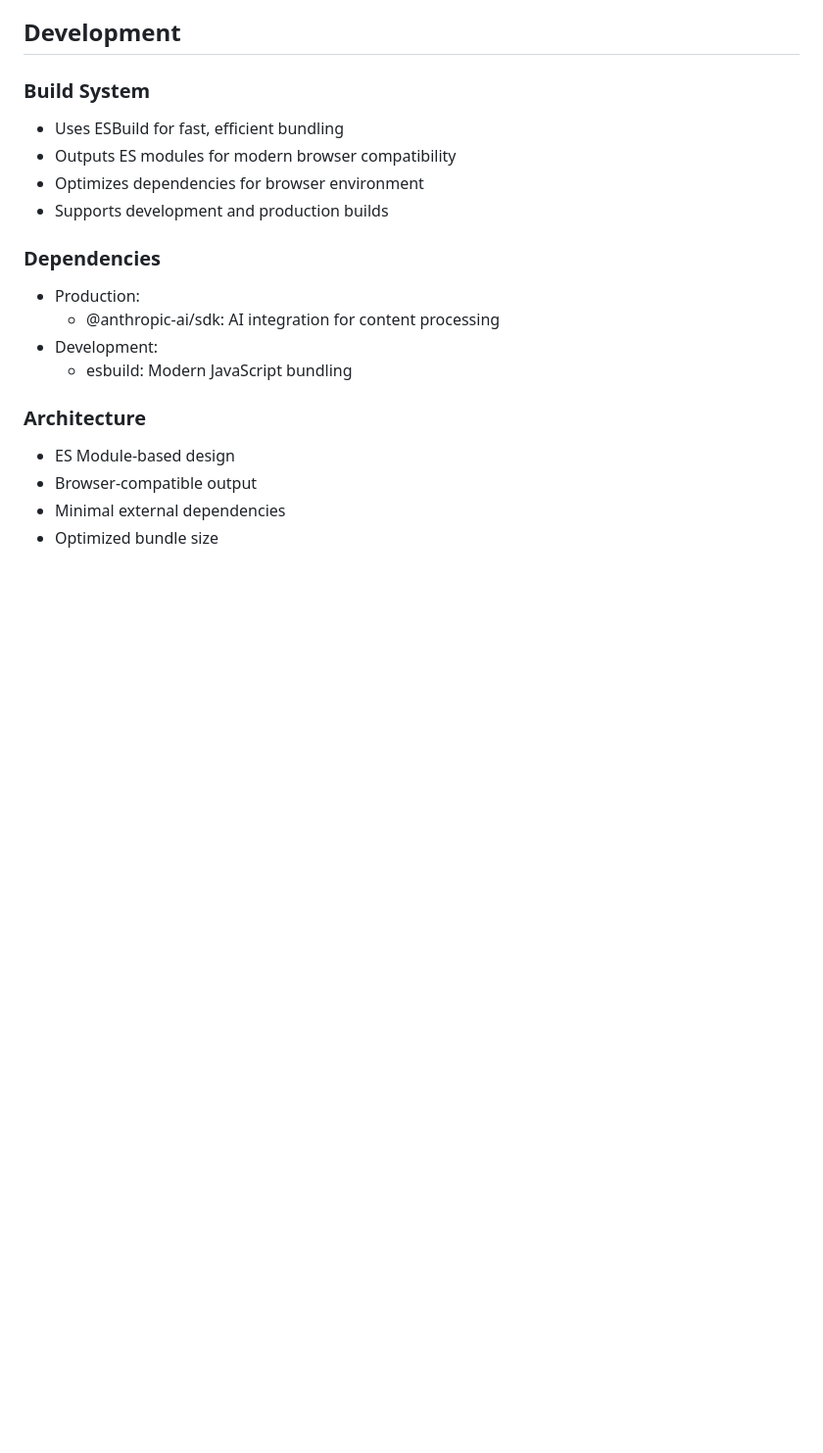
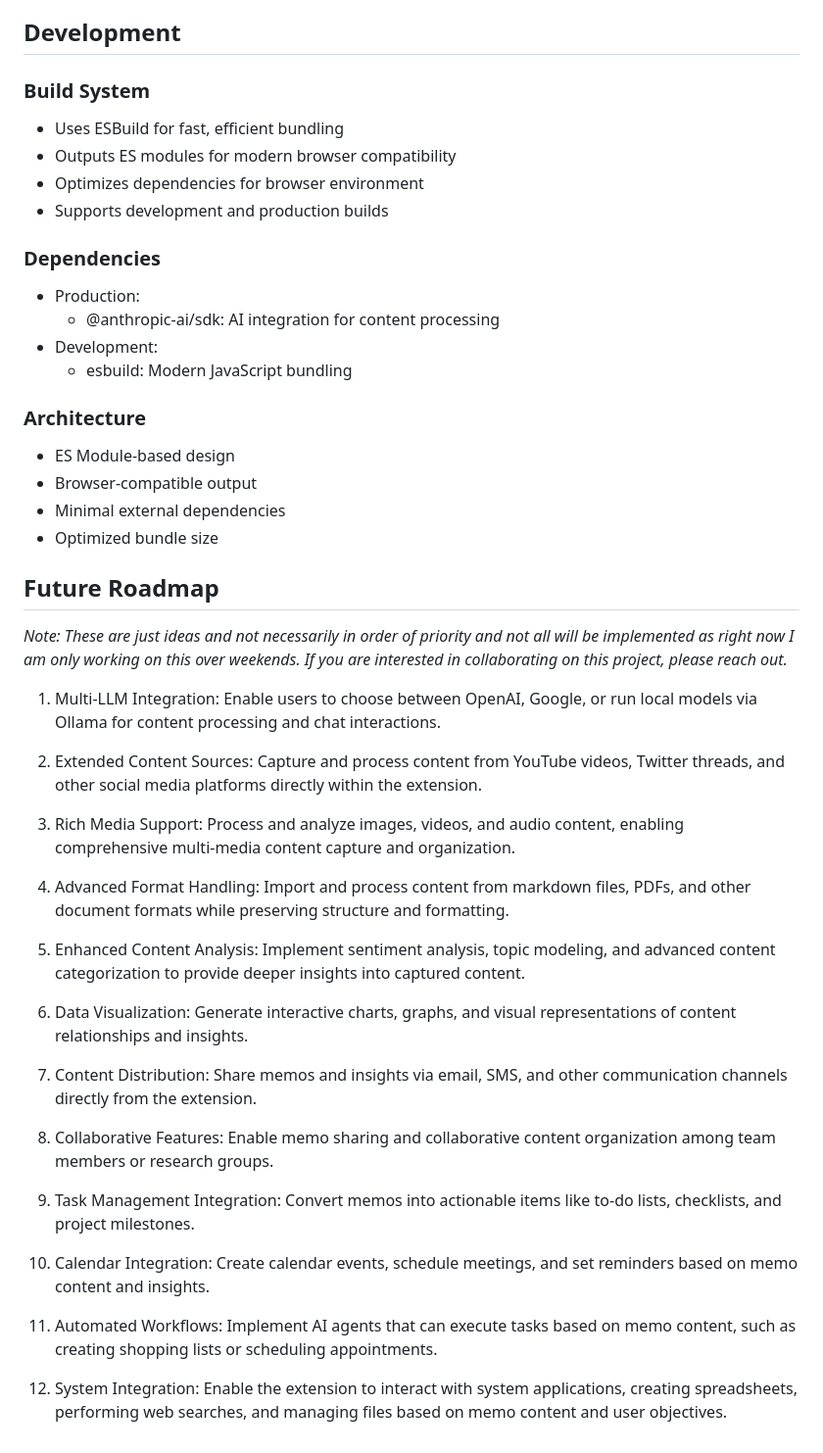
Before and after one commit to manavsehgal/webmemo, a Markdown page: README.md, the part around the change. Shown at 98% size. Rendered like a GitHub page; blank space fills up the shorter version.

```diff
--- a/README.md
+++ b/README.md
@@ -227,3 +227,31 @@ This completes the loop. You can capture content, self-organize it, chat with it
 - Browser-compatible output
 - Minimal external dependencies
 - Optimized bundle size
+
+## Future Roadmap
+
+*Note: These are just ideas and not necessarily in order of priority and not all will be implemented as right now I am only working on this over weekends. If you are interested in collaborating on this project, please reach out.*
+
+1. Multi-LLM Integration: Enable users to choose between OpenAI, Google, or run local models via Ollama for content processing and chat interactions.
+
+2. Extended Content Sources: Capture and process content from YouTube videos, Twitter threads, and other social media platforms directly within the extension.
+
+3. Rich Media Support: Process and analyze images, videos, and audio content, enabling comprehensive multi-media content capture and organization.
+
+4. Advanced Format Handling: Import and process content from markdown files, PDFs, and other document formats while preserving structure and formatting.
+
+5. Enhanced Content Analysis: Implement sentiment analysis, topic modeling, and advanced content categorization to provide deeper insights into captured content.
+
+6. Data Visualization: Generate interactive charts, graphs, and visual representations of content relationships and insights.
+
+7. Content Distribution: Share memos and insights via email, SMS, and other communication channels directly from the extension.
+
+8. Collaborative Features: Enable memo sharing and collaborative content organization among team members or research groups.
+
+9. Task Management Integration: Convert memos into actionable items like to-do lists, checklists, and project milestones.
+
+10. Calendar Integration: Create calendar events, schedule meetings, and set reminders based on memo content and insights.
+
+11. Automated Workflows: Implement AI agents that can execute tasks based on memo content, such as creating shopping lists or scheduling appointments.
+
+12. System Integration: Enable the extension to interact with system applications, creating spreadsheets, performing web searches, and managing files based on memo content and user objectives.
```
